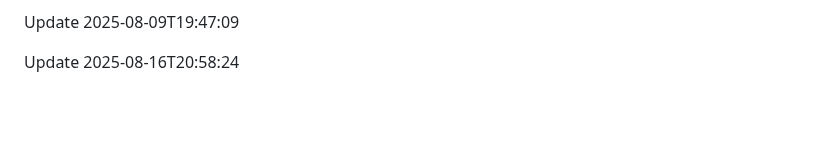
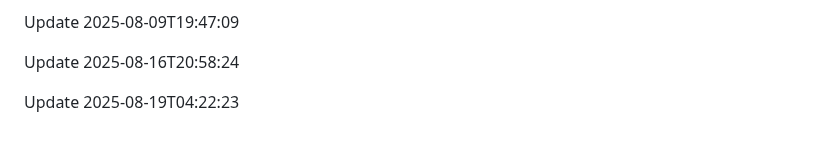
Before and after one commit to htiketun/python-messaging-suite, a Markdown page: README.md, the part around the change. Rendered like a GitHub page; blank space fills up the shorter version.

```diff
--- a/README.md
+++ b/README.md
@@ -411,3 +411,5 @@ Update 2025-08-07T12:15:15
 Update 2025-08-09T19:47:09
 
 Update 2025-08-16T20:58:24
+
+Update 2025-08-19T04:22:23
```
